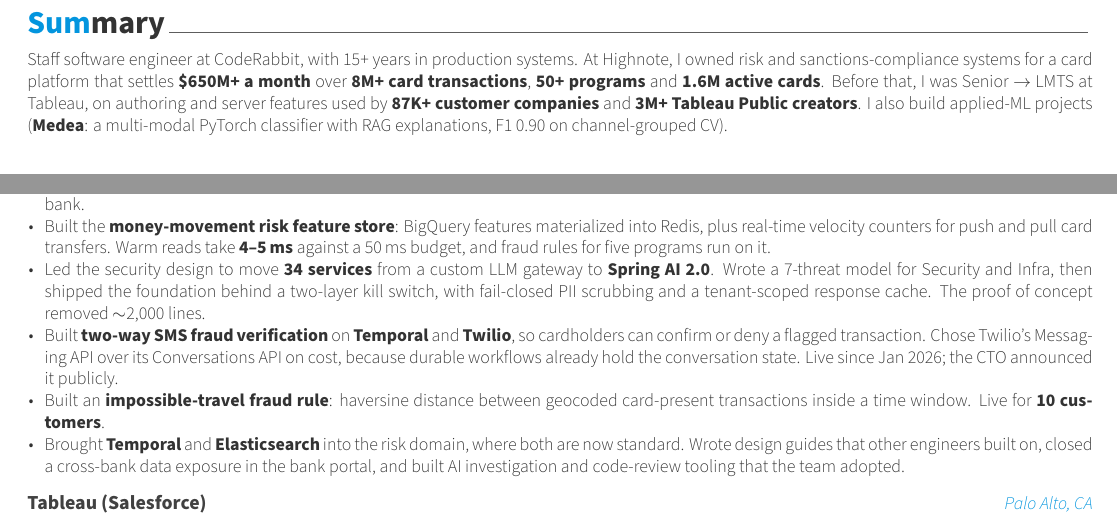
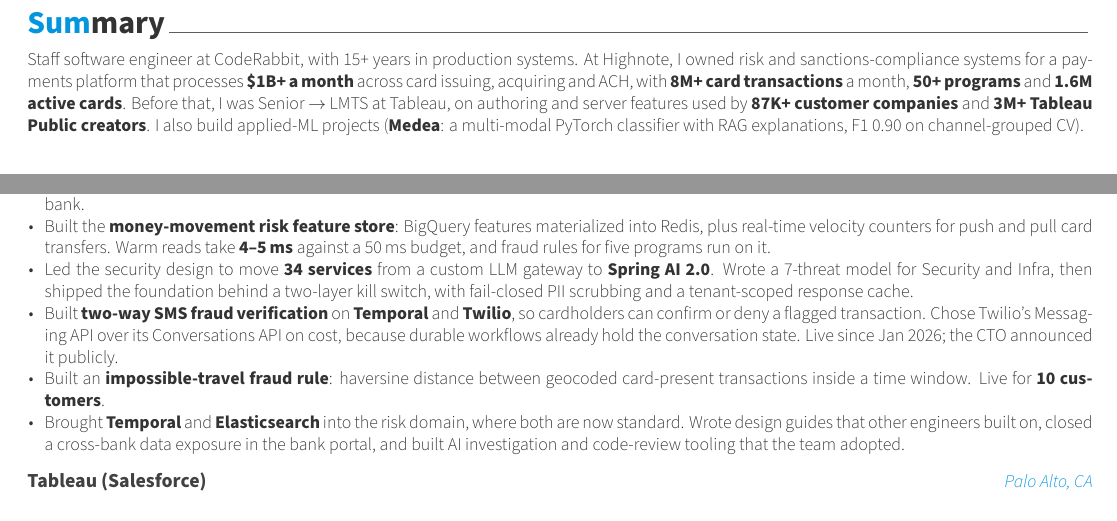
Before and after one commit to mathieu-neron/CV, a LaTeX CV (cv_v2.tex): two parts of page 1 of 2, joined at a grey line, cut so that both start at the same text. Compiled offline with XeLaTeX; a missing font is replaced by an installed copy or a similar font; a LaTeX package or settings file that is missing is left out.

Commit message:
Summary: state platform volume as $1B+/month across rails; drop prototype line
$1B+ holds against Oct 2026 figures (~$2.0B across card issuing, acquiring
and ACH) with room for overlap between rails. The Spring AI line-count
from the prototype showed no shipped impact.

Co-Authored-By: Claude Opus 5.5 <noreply@anthropic.com>

```diff
--- a/cv_v2.tex
+++ b/cv_v2.tex
@@ -40,7 +40,7 @@
 %-------------------------------------------------------------------------------
 \cvsection{Summary}
 \begin{cvparagraph}
-Staff software engineer at CodeRabbit, with 15+ years in production systems. At Highnote, I owned risk and sanctions-compliance systems for a card platform that settles \textbf{\$650M+ a month} over \textbf{8M+ card transactions}, \textbf{50+ programs} and \textbf{1.6M active cards}. Before that, I was Senior $\rightarrow$ LMTS at Tableau, on authoring and server features used by \textbf{87K+ customer companies} and \textbf{3M+ Tableau Public creators}. I also build applied-ML projects (\textbf{Medea}: a multi-modal PyTorch classifier with RAG explanations, F1 0.90 on channel-grouped CV).
+Staff software engineer at CodeRabbit, with 15+ years in production systems. At Highnote, I owned risk and sanctions-compliance systems for a payments platform that processes \textbf{\$1B+ a month} across card issuing, acquiring and ACH, with \textbf{8M+ card transactions} a month, \textbf{50+ programs} and \textbf{1.6M active cards}. Before that, I was Senior $\rightarrow$ LMTS at Tableau, on authoring and server features used by \textbf{87K+ customer companies} and \textbf{3M+ Tableau Public creators}. I also build applied-ML projects (\textbf{Medea}: a multi-modal PyTorch classifier with RAG explanations, F1 0.90 on channel-grouped CV).
 \end{cvparagraph}
 
 %-------------------------------------------------------------------------------
@@ -67,7 +67,7 @@
         \item {Owned \textbf{sanctions screening} (OFAC, EU/UN) end to end and built its matching engine (phonetic index, Jaro-Winkler scoring). Moved the true/false-positive lookup off the money-movement hot path, which replaced a Redis cache I had built. Cut daily database writes by \textbf{76\%} and made 12-hour runs resume from checkpoints.}
         \item {Sole engineer on \textbf{FinCEN 314(a)} screening, the statutory law-enforcement search that partner banks must answer. Designed the Temporal pipeline from FTPS ingest to encrypted delivery of results. Live since Sep 2024 against \textbf{4.4M+ account holders}; I made it generic and onboarded a second bank.}
         \item {Built the \textbf{money-movement risk feature store}: BigQuery features materialized into Redis, plus real-time velocity counters for push and pull card transfers. Warm reads take \textbf{4--5\,ms} against a 50\,ms budget, and fraud rules for five programs run on it.}
-        \item {Led the security design to move \textbf{34 services} from a custom LLM gateway to \textbf{Spring AI 2.0}. Wrote a 7-threat model for Security and Infra, then shipped the foundation behind a two-layer kill switch, with fail-closed PII scrubbing and a tenant-scoped response cache. The proof of concept removed $\sim$2,000 lines.}
+        \item {Led the security design to move \textbf{34 services} from a custom LLM gateway to \textbf{Spring AI 2.0}. Wrote a 7-threat model for Security and Infra, then shipped the foundation behind a two-layer kill switch, with fail-closed PII scrubbing and a tenant-scoped response cache.}
         \item {Built \textbf{two-way SMS fraud verification} on \textbf{Temporal} and \textbf{Twilio}, so cardholders can confirm or deny a flagged transaction. Chose Twilio's Messaging API over its Conversations API on cost, because durable workflows already hold the conversation state. Live since Jan 2026; the CTO announced it publicly.}
         \item {Built an \textbf{impossible-travel fraud rule}: haversine distance between geocoded card-present transactions inside a time window. Live for \textbf{10 customers}.}
         \item {Brought \textbf{Temporal} and \textbf{Elasticsearch} into the risk domain, where both are now standard. Wrote design guides that other engineers built on, closed a cross-bank data exposure in the bank portal, and built AI investigation and code-review tooling that the team adopted.}
```
Also changed, not shown: cv_v2.pdf, 1 other file.
